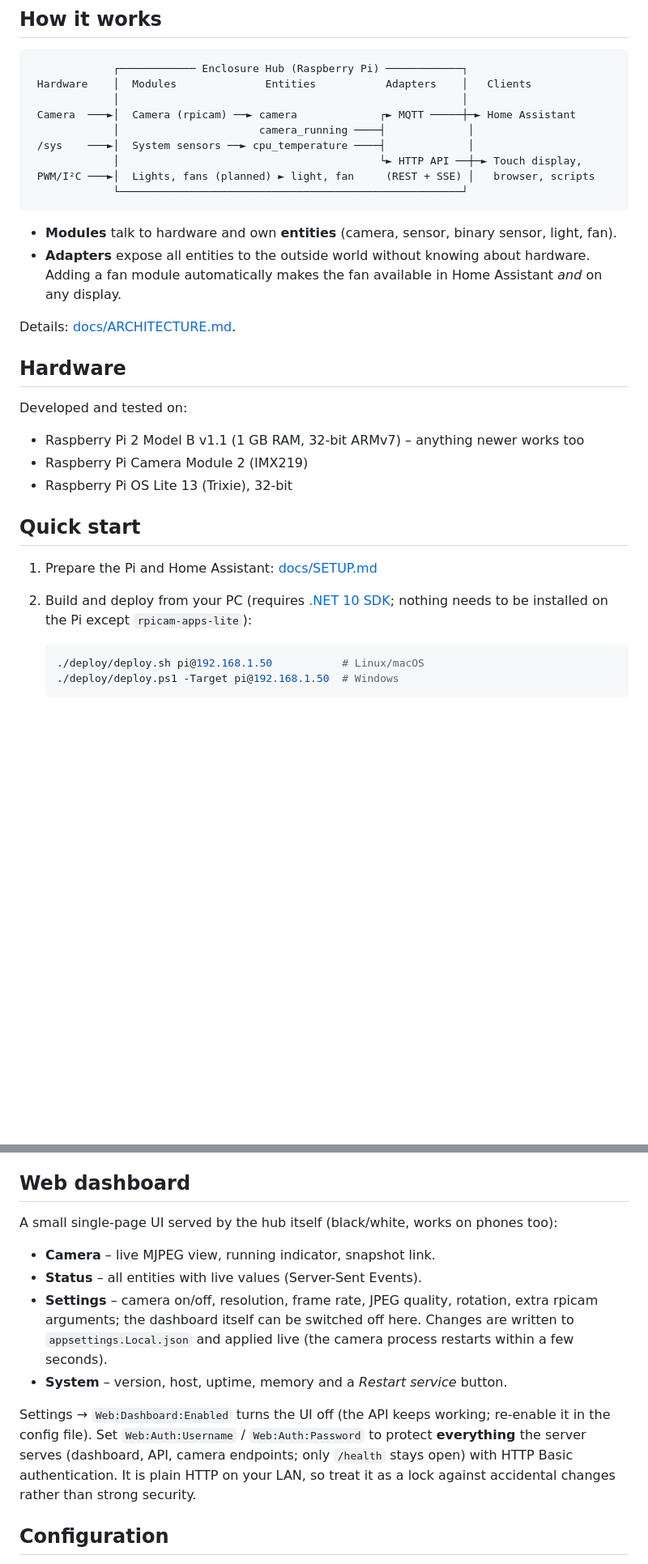
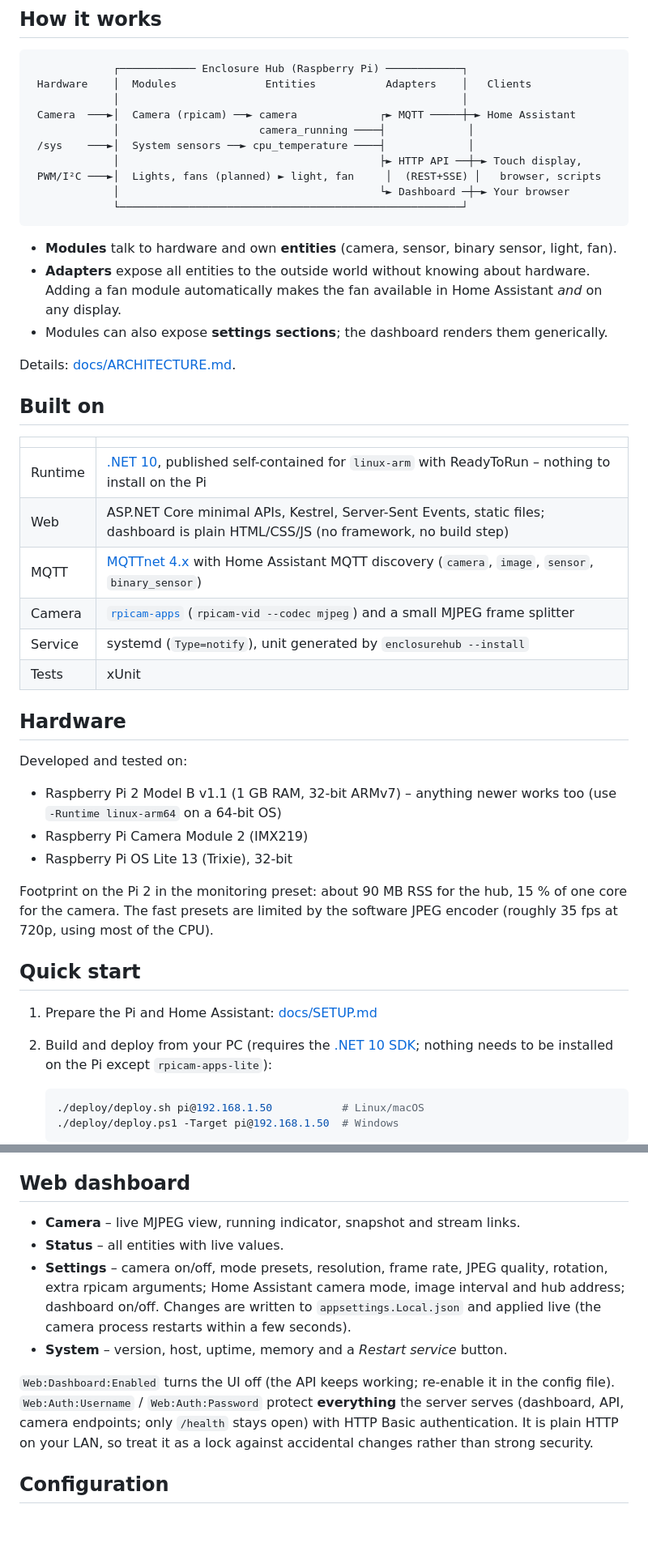
Before and after one commit to Gh61/EnclosureHub, a Markdown page: README.md, 2 parts joined by grey strips. Shown at 81% size. Drawn GitHub-style; blank space fills up the shorter version.

````diff
--- a/README.md
+++ b/README.md
@@ -27,29 +57,45 @@ See [docs/ROADMAP.md](docs/ROADMAP.md) for what is planned and how it will work.
  Camera  ───►│  Camera (rpicam) ──► camera             ┌► MQTT ─────┼─► Home Assistant
              │                      camera_running ────┤             │
  /sys    ───►│  System sensors ──► cpu_temperature ────┤             │
-             │                                         └► HTTP API ──┼─► Touch display,
- PWM/I²C ───►│  Lights, fans (planned) ► light, fan     (REST + SSE) │   browser, scripts
+             │                                         ├► HTTP API ──┼─► Touch display,
+ PWM/I²C ───►│  Lights, fans (planned) ► light, fan     │  (REST+SSE) │   browser, scripts
+             │                                         └► Dashboard ─┼─► Your browser
              └──────────────────────────────────────────────────────┘
 ```
 
 - **Modules** talk to hardware and own **entities** (camera, sensor, binary sensor, light, fan).
 - **Adapters** expose all entities to the outside world without knowing about hardware.
   Adding a fan module automatically makes the fan available in Home Assistant *and* on any display.
+- Modules can also expose **settings sections**; the dashboard renders them generically.
 
 Details: [docs/ARCHITECTURE.md](docs/ARCHITECTURE.md).
+
+## Built on
+
+| | |
+|---|---|
+| Runtime | [.NET 10](https://dotnet.microsoft.com/), published self-contained for `linux-arm` with ReadyToRun – nothing to install on the Pi |
+| Web | ASP.NET Core minimal APIs, Kestrel, Server-Sent Events, static files; dashboard is plain HTML/CSS/JS (no framework, no build step) |
+| MQTT | [MQTTnet 4.x](https://github.com/dotnet/MQTTnet) with Home Assistant MQTT discovery (`camera`, `image`, `sensor`, `binary_sensor`) |
+| Camera | [`rpicam-apps`](https://www.raspberrypi.com/documentation/computers/camera_software.html) (`rpicam-vid --codec mjpeg`) and a small MJPEG frame splitter |
+| Service | systemd (`Type=notify`), unit generated by `enclosurehub --install` |
+| Tests | xUnit |
 
 ## Hardware
 
 Developed and tested on:
 
-- Raspberry Pi 2 Model B v1.1 (1 GB RAM, 32-bit ARMv7) – anything newer works too
+- Raspberry Pi 2 Model B v1.1 (1 GB RAM, 32-bit ARMv7) – anything newer works too (use `-Runtime linux-arm64` on a 64-bit OS)
 - Raspberry Pi Camera Module 2 (IMX219)
 - Raspberry Pi OS Lite 13 (Trixie), 32-bit
+
+Footprint on the Pi 2 in the monitoring preset: about 90 MB RSS for the hub, 15 % of one core for the camera.
+The fast presets are limited by the software JPEG encoder (roughly 35 fps at 720p, using most of the CPU).
 
 ## Quick start
 
 1. Prepare the Pi and Home Assistant: [docs/SETUP.md](docs/SETUP.md)
-2. Build and deploy from your PC (requires [.NET 10 SDK](https://dotnet.microsoft.com/download);
+2. Build and deploy from your PC (requires the [.NET 10 SDK](https://dotnet.microsoft.com/download);
    nothing needs to be installed on the Pi except `rpicam-apps-lite`):
 
    ```bash
@@ -71,19 +117,17 @@ Developed and tested on:
 
 ## Web dashboard
 
-A small single-page UI served by the hub itself (black/white, works on phones too):
-
-- **Camera** – live MJPEG view, running indicator, snapshot link.
-- **Status** – all entities with live values (Server-Sent Events).
-- **Settings** – camera on/off, resolution, frame rate, JPEG quality, rotation, extra rpicam arguments;
-  the dashboard itself can be switched off here. Changes are written to `appsettings.Local.json`
-  and applied live (the camera process restarts within a few seconds).
+- **Camera** – live MJPEG view, running indicator, snapshot and stream links.
+- **Status** – all entities with live values.
+- **Settings** – camera on/off, mode presets, resolution, frame rate, JPEG quality, rotation, extra rpicam
+  arguments; Home Assistant camera mode, image interval and hub address; dashboard on/off. Changes are
+  written to `appsettings.Local.json` and applied live (the camera process restarts within a few seconds).
 - **System** – version, host, uptime, memory and a *Restart service* button.
 
-Settings → `Web:Dashboard:Enabled` turns the UI off (the API keeps working; re-enable it in the config file).
-Set `Web:Auth:Username` / `Web:Auth:Password` to protect **everything** the server serves (dashboard, API,
-camera endpoints; only `/health` stays open) with HTTP Basic authentication. It is plain HTTP on your LAN,
-so treat it as a lock against accidental changes rather than strong security.
+`Web:Dashboard:Enabled` turns the UI off (the API keeps working; re-enable it in the config file).
+`Web:Auth:Username` / `Web:Auth:Password` protect **everything** the server serves (dashboard, API, camera
+endpoints; only `/health` stays open) with HTTP Basic authentication. It is plain HTTP on your LAN, so treat
+it as a lock against accidental changes rather than strong security.
 
 ## Configuration
 
````
Also changed, not shown: other parts of README.md (+54 -23 lines), docs/screenshots/camera.jpg (added), docs/screenshots/settings.jpg (added), docs/screenshots/status.jpg (added), docs/screenshots/system.jpg (added).
